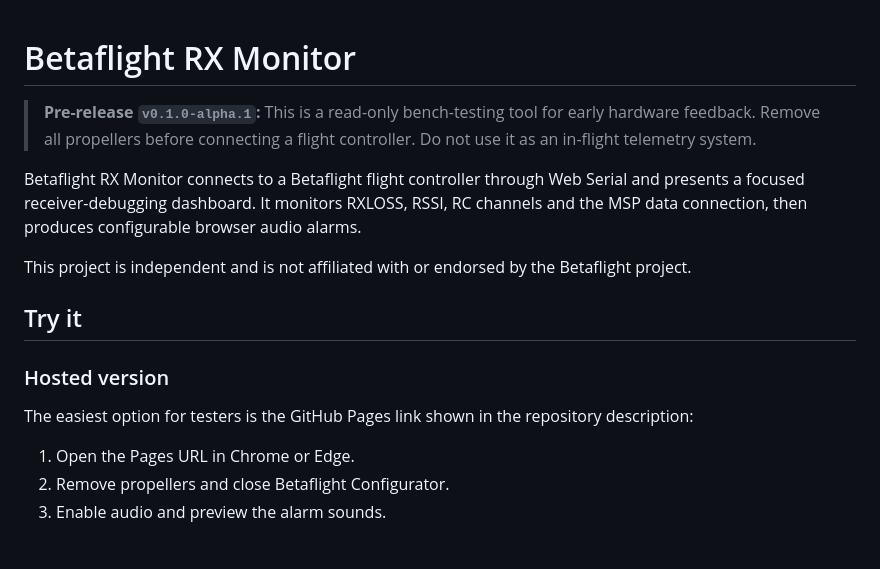
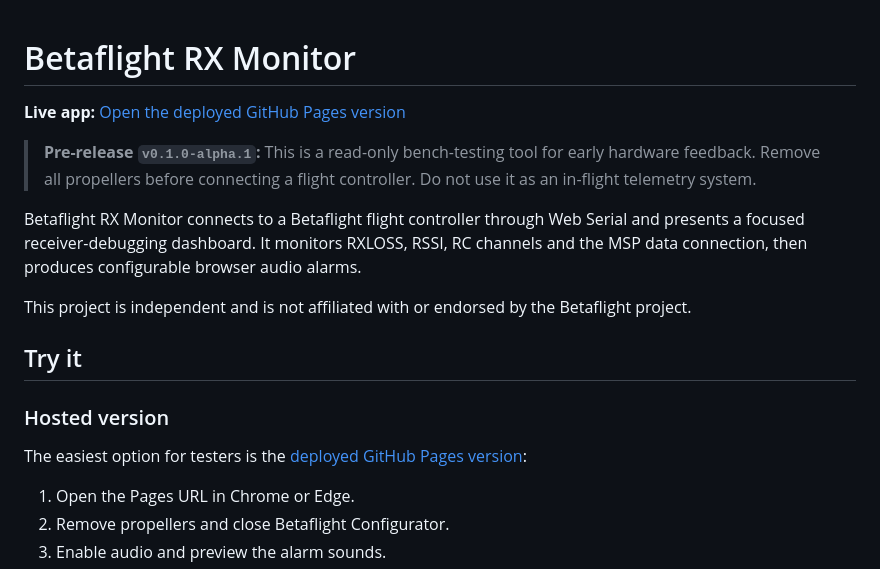
Before and after one commit to KidCe/BetaflightStatusReadout, a Markdown page: README.md, the part around the change. Rendered like a GitHub page; blank space fills up the shorter version.

Commit message:
docs: link directly to deployed GitHub Pages app
AI-assisted: documentation was updated with OpenAI Codex under maintainer direction.

```diff
--- a/README.md
+++ b/README.md
@@ -1,4 +1,6 @@
 # Betaflight RX Monitor
+
+**Live app:** [Open the deployed GitHub Pages version](https://kidce.github.io/BetaflightStatusReadout/)
 
 > **Pre-release `v0.1.0-alpha.1`:** This is a read-only bench-testing tool for
 > early hardware feedback. Remove all propellers before connecting a flight
@@ -16,8 +18,7 @@ Betaflight project.
 
 ### Hosted version
 
-The easiest option for testers is the GitHub Pages link shown in the
-repository description:
+The easiest option for testers is the [deployed GitHub Pages version](https://kidce.github.io/BetaflightStatusReadout/):
 
 1. Open the Pages URL in Chrome or Edge.
 2. Remove propellers and close Betaflight Configurator.
```
